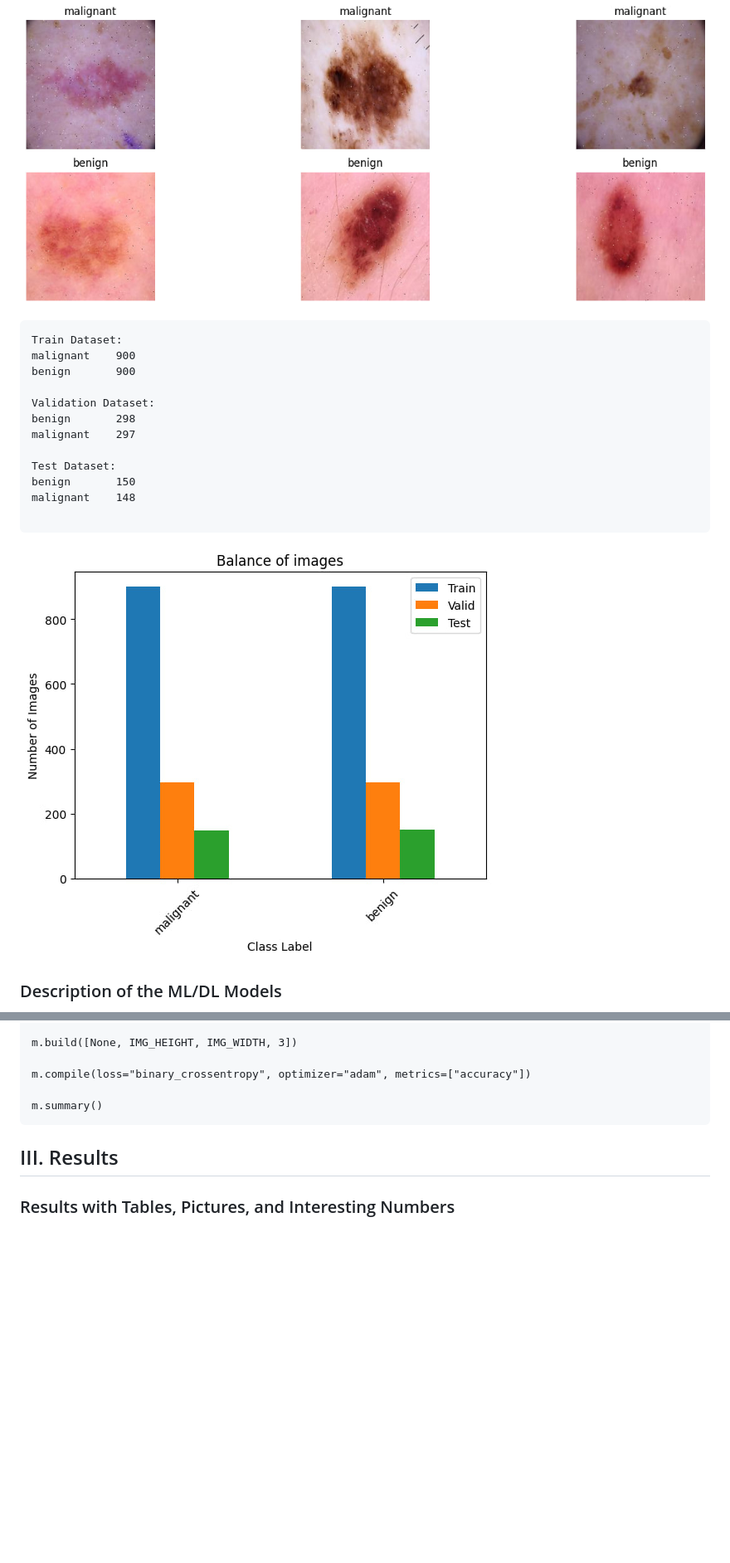
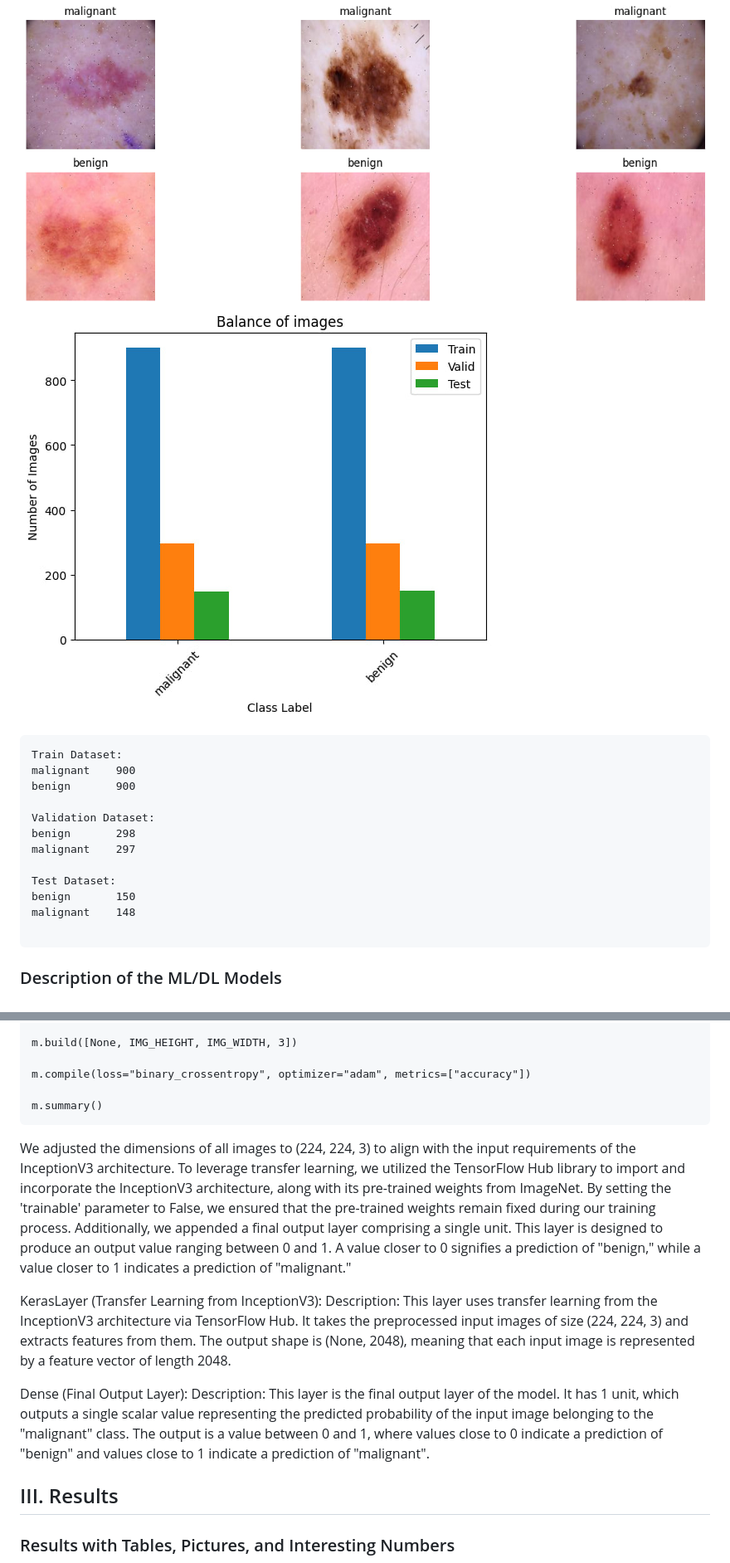
Before and after one commit to Aniyear/FINAL, a Markdown page: README.md, 2 parts joined by grey strips. Shown at 83% size. Rendered like a GitHub page; blank space fills up the shorter version.

````diff
--- a/README.md
+++ b/README.md
@@ -20,6 +20,7 @@ Our approach harnesses the power of pre-trained models, adapting them through tr
 The dataset comprises a diverse collection of skin lesion images, meticulously labeled as malignant or benign. Through exploratory data analysis, we've uncovered valuable insights into the dataset’s characteristics, ensuring our model is trained on a well-rounded and representative sample.
 
 ![Our Dataset](https://github.com/Aniyear/FINAL/blob/main/images/1.jpg)
+![Our Dataset2](https://github.com/Aniyear/FINAL/blob/main/images/2.jpg)
 ```
 Train Dataset:
 malignant    900
@@ -34,7 +35,6 @@ benign       150
 malignant    148
 
 ```
-![Our Dataset2](https://github.com/Aniyear/FINAL/blob/main/images/2.jpg)
 
 
 ### Description of the ML/DL Models
@@ -54,7 +54,13 @@ m.compile(loss="binary_crossentropy", optimizer="adam", metrics=["accuracy"])
 
 m.summary()
 ```
+We adjusted the dimensions of all images to (224, 224, 3) to align with the input requirements of the InceptionV3 architecture. To leverage transfer learning, we utilized the TensorFlow Hub library to import and incorporate the InceptionV3 architecture, along with its pre-trained weights from ImageNet. By setting the 'trainable' parameter to False, we ensured that the pre-trained weights remain fixed during our training process. Additionally, we appended a final output layer comprising a single unit. This layer is designed to produce an output value ranging between 0 and 1. A value closer to 0 signifies a prediction of "benign," while a value closer to 1 indicates a prediction of "malignant."
 
+KerasLayer (Transfer Learning from InceptionV3):
+Description: This layer uses transfer learning from the InceptionV3 architecture via TensorFlow Hub. It takes the preprocessed input images of size (224, 224, 3) and extracts features from them. The output shape is (None, 2048), meaning that each input image is represented by a feature vector of length 2048.
+
+Dense (Final Output Layer):
+Description: This layer is the final output layer of the model. It has 1 unit, which outputs a single scalar value representing the predicted probability of the input image belonging to the "malignant" class. The output is a value between 0 and 1, where values close to 0 indicate a prediction of "benign" and values close to 1 indicate a prediction of "malignant".
 
 ## III. Results
 
````
Also changed, not shown: other parts of README.md (+3 -0 lines).
